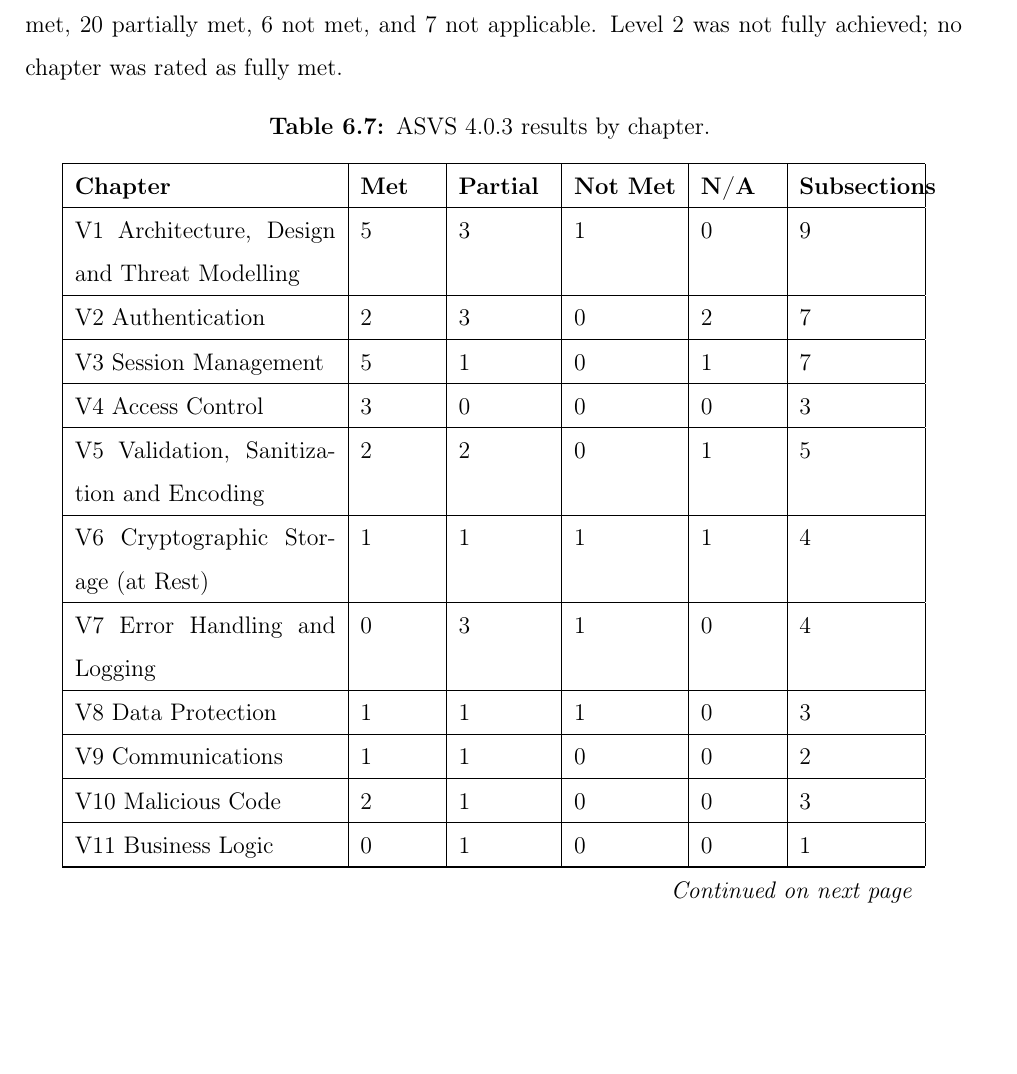
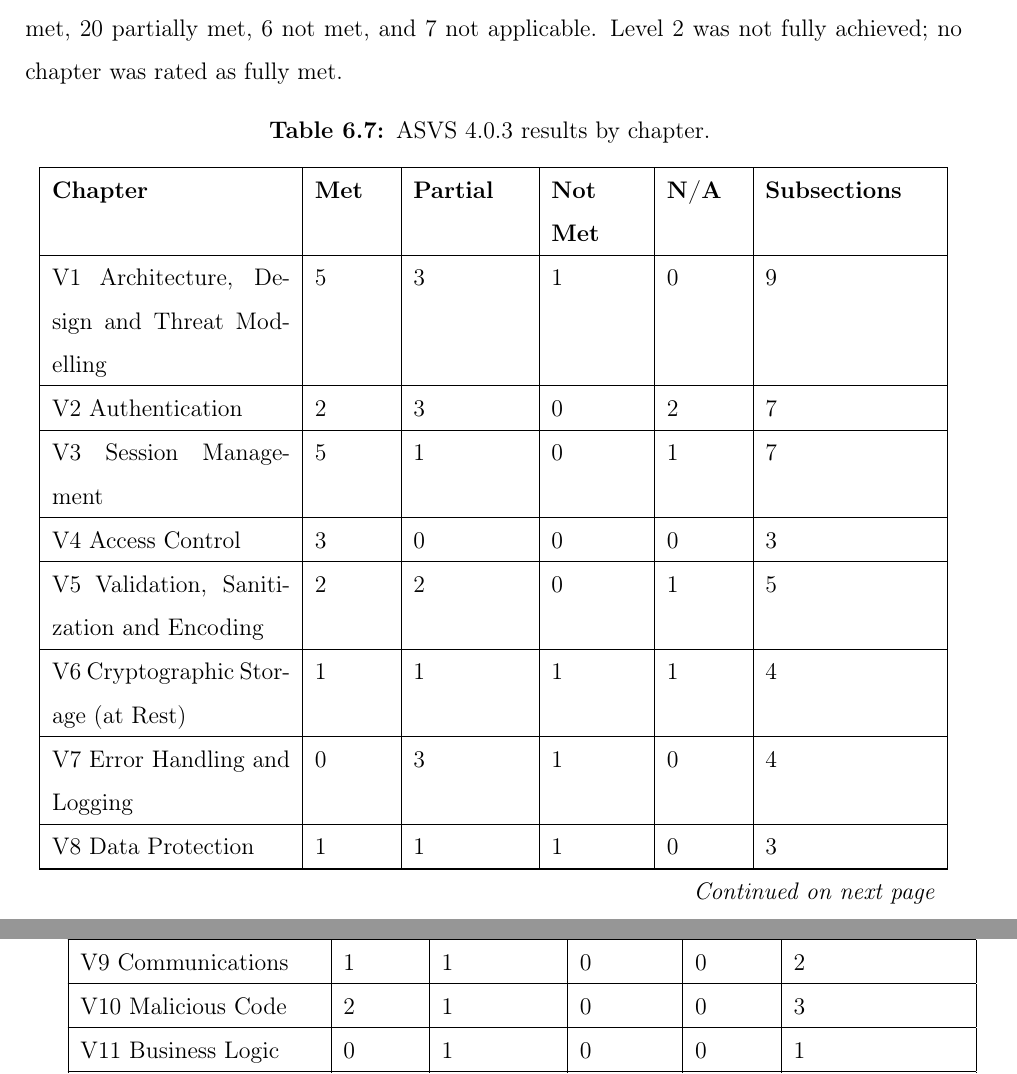
Before and after one commit to Reaksmey173/THESIS, a LaTeX thesis (thesis.tex, which reads chapters/chapter6.tex): part of page 60 of 75 before the commit and two parts of pages 60 and 61 of 75 after it, the two joined at a grey line, cut so that both start at the same text, the shorter picture padded with empty space. Compiled offline with pdfLaTeX.

Commit message:
Widen narrow table columns that overflowed their borders
The Subsections header in the ASVS results table (chapter6.tex) and single-word bold headers like Partial and Priority did not fit their p{} column widths, so the text spilled past the cell border. Widened those columns; the table totals still fit within the page's text width.

Co-Authored-By: Claude Sonnet 5 <noreply@anthropic.com>

```diff
--- a/chapters/chapter6.tex
+++ b/chapters/chapter6.tex
@@ -220,7 +220,7 @@ A newer version, ASVS 5.0.0, was also available at the time, released in May 202
 
 All fourteen chapters were assessed; none were skipped wholesale, though a small number of individual requirements were marked not applicable where the underlying feature does not exist in this system, for example, the requirements covering SOAP and GraphQL interfaces, since neither is used here, and self-service credential recovery, since accounts are provisioned rather than self-registered. Sixty-two subsections were checked in total: 29 were met, 20 partially met, 6 not met, and 7 not applicable. Level 2 was not fully achieved; no chapter was rated as fully met.
 
-\begin{longtable}{|p{4.6cm}|p{1.3cm}|p{1.6cm}|p{1.8cm}|p{1.3cm}|p{2cm}|}
+\begin{longtable}{|p{4.2cm}|p{1.3cm}|p{2cm}|p{1.6cm}|p{1.3cm}|p{3cm}|}
 \caption{ASVS 4.0.3 results by chapter.}
 \label{tab:asvs-results} \\
 \hline
```
Also changed, not shown: chapters/chapter7.tex (+1 -1 lines).
